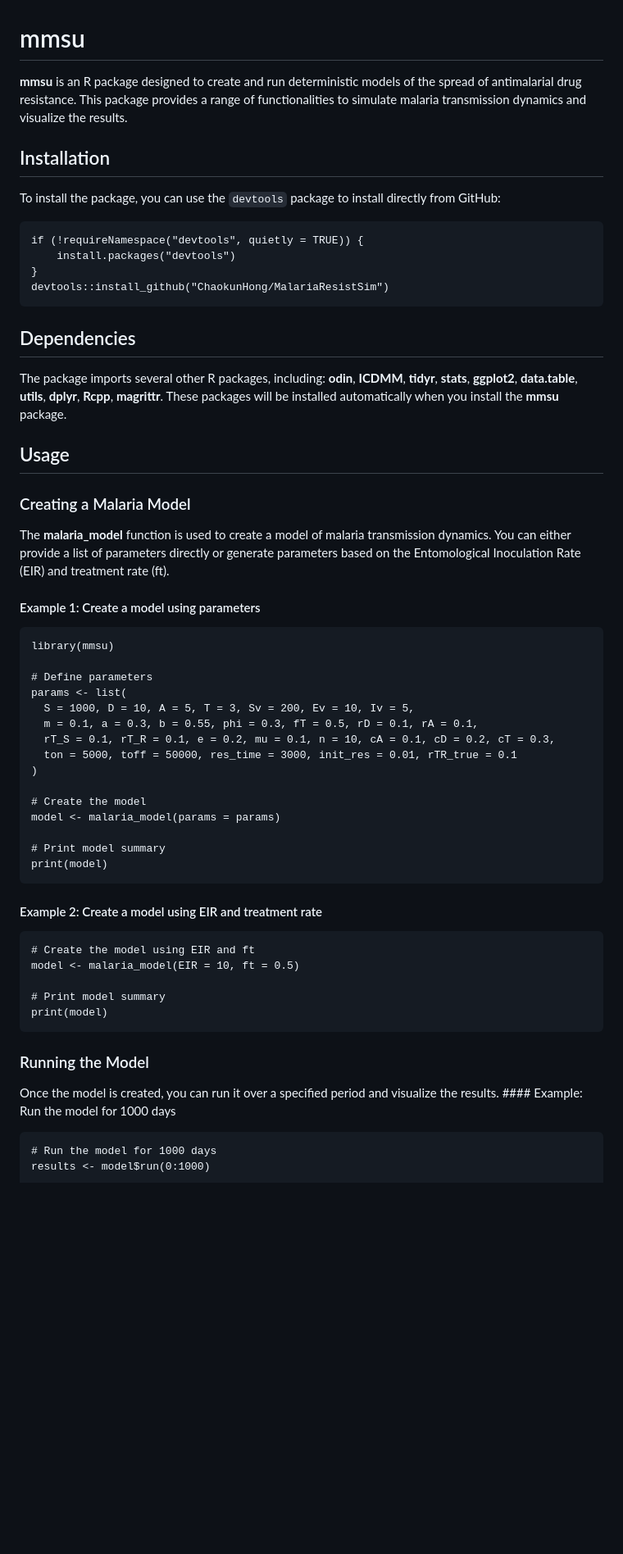
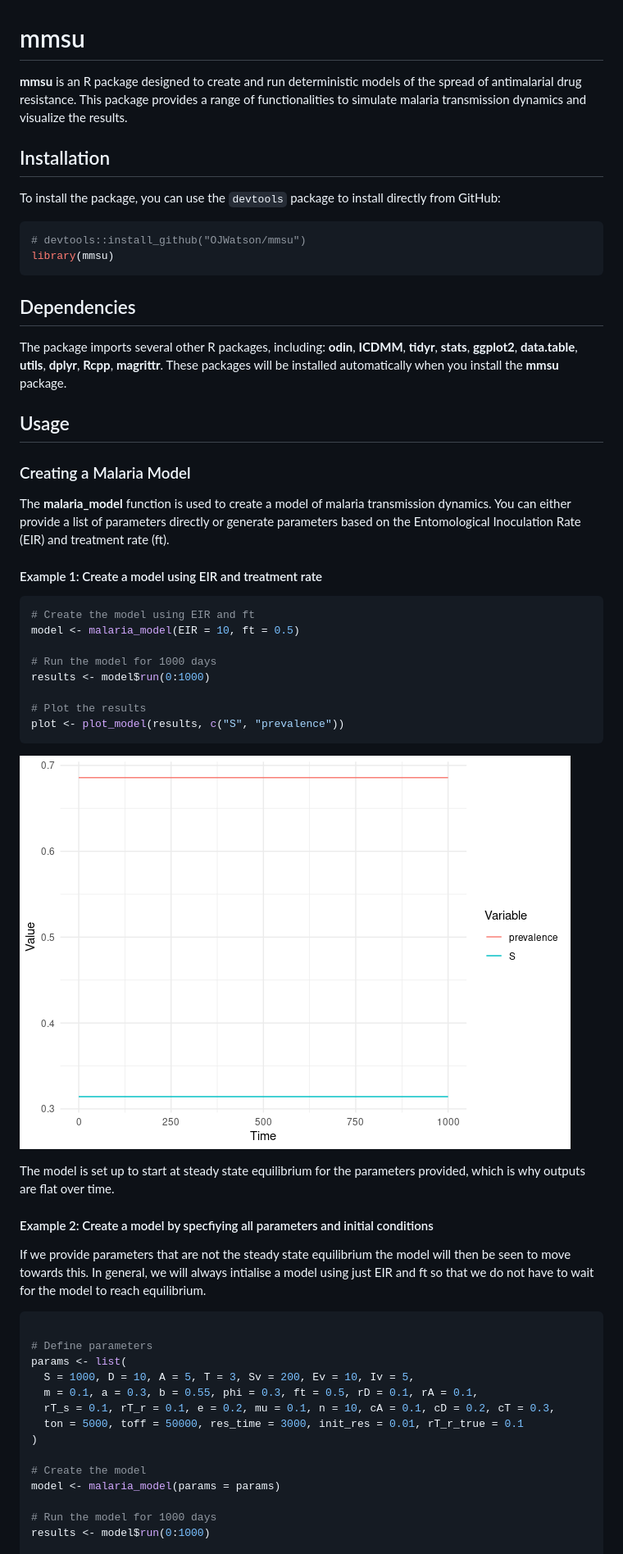
Before and after one commit to amberdunmore/mmsu_amber, a Markdown page: README.md, the part around one of its changes. Shown at 82% size. Drawn GitHub-style; pictures changed too: README-unnamed-chunk-3-1.png (added); blank space fills up the shorter version.

````diff
--- a/README.md
+++ b/README.md
@@ -1,63 +4,74 @@
 # mmsu
 
-**mmsu** is an R package designed to create and run deterministic models of the spread of antimalarial drug resistance. This package provides a range of functionalities to simulate malaria transmission dynamics and visualize the results.
+**mmsu** is an R package designed to create and run deterministic models
+of the spread of antimalarial drug resistance. This package provides a
+range of functionalities to simulate malaria transmission dynamics and
+visualize the results.
 
 ## Installation
 
-To install the package, you can use the `devtools` package to install directly from GitHub:
+To install the package, you can use the `devtools` package to install
+directly from GitHub:
 
-```{r}
-if (!requireNamespace("devtools", quietly = TRUE)) {
-    install.packages("devtools")
-}
-devtools::install_github("ChaokunHong/MalariaResistSim")
+``` r
+# devtools::install_github("OJWatson/mmsu")
+library(mmsu)
 ```
 
 ## Dependencies
 
-The package imports several other R packages, including: **odin**, **ICDMM**, **tidyr**, **stats**, **ggplot2**, **data.table**, **utils**, **dplyr**, **Rcpp**, **magrittr**. These packages will be installed automatically when you install the **mmsu** package.
+The package imports several other R packages, including: **odin**,
+**ICDMM**, **tidyr**, **stats**, **ggplot2**, **data.table**, **utils**,
+**dplyr**, **Rcpp**, **magrittr**. These packages will be installed
+automatically when you install the **mmsu** package.
 
 ## Usage
 
 ### Creating a Malaria Model
 
-The **malaria_model** function is used to create a model of malaria transmission dynamics. You can either provide a list of parameters directly or generate parameters based on the Entomological Inoculation Rate (EIR) and treatment rate (ft).
+The **malaria_model** function is used to create a model of malaria
+transmission dynamics. You can either provide a list of parameters
+directly or generate parameters based on the Entomological Inoculation
+Rate (EIR) and treatment rate (ft).
 
-#### Example 1: Create a model using parameters
+#### Example 1: Create a model using EIR and treatment rate
 
-```{r}
-library(mmsu)
+``` r
+# Create the model using EIR and ft
+model <- malaria_model(EIR = 10, ft = 0.5)
+
+# Run the model for 1000 days
+results <- model$run(0:1000)
+
+# Plot the results
+plot <- plot_model(results, c("S", "prevalence"))
+```
+
+![](README-unnamed-chunk-3-1.png)<!-- -->
+
+The model is set up to start at steady state equilibrium for the
+parameters provided, which is why outputs are flat over time.
+
+#### Example 2: Create a model by specfiying all parameters and initial conditions
+
+If we provide parameters that are not the steady state equilibrium the
+model will then be seen to move towards this. In general, we will always
+intialise a model using just EIR and ft so that we do not have to wait
+for the model to reach equilibrium.
+
+``` r
 
 # Define parameters
 params <- list(
   S = 1000, D = 10, A = 5, T = 3, Sv = 200, Ev = 10, Iv = 5,
-  m = 0.1, a = 0.3, b = 0.55, phi = 0.3, fT = 0.5, rD = 0.1, rA = 0.1,
-  rT_S = 0.1, rT_R = 0.1, e = 0.2, mu = 0.1, n = 10, cA = 0.1, cD = 0.2, cT = 0.3,
-  ton = 5000, toff = 50000, res_time = 3000, init_res = 0.01, rTR_true = 0.1
+  m = 0.1, a = 0.3, b = 0.55, phi = 0.3, ft = 0.5, rD = 0.1, rA = 0.1,
+  rT_s = 0.1, rT_r = 0.1, e = 0.2, mu = 0.1, n = 10, cA = 0.1, cD = 0.2, cT = 0.3,
+  ton = 5000, toff = 50000, res_time = 3000, init_res = 0.01, rT_r_true = 0.1
 )
 
 # Create the model
 model <- malaria_model(params = params)
 
-# Print model summary
-print(model)
-```
-
-#### Example 2: Create a model using EIR and treatment rate
-
-```{r}
-# Create the model using EIR and ft
-model <- malaria_model(EIR = 10, ft = 0.5)
-
-# Print model summary
-print(model)
-```
-
-### Running the Model
-
-Once the model is created, you can run it over a specified period and visualize the results. \#### Example: Run the model for 1000 days
-
-```{r}
 # Run the model for 1000 days
 results <- model$run(0:1000)
 
````
Also changed, not shown: other parts of README.md (+68 -47 lines), README-unnamed-chunk-4-1.png (added), README-unnamed-chunk-5-1.png (added), 2 other files.
